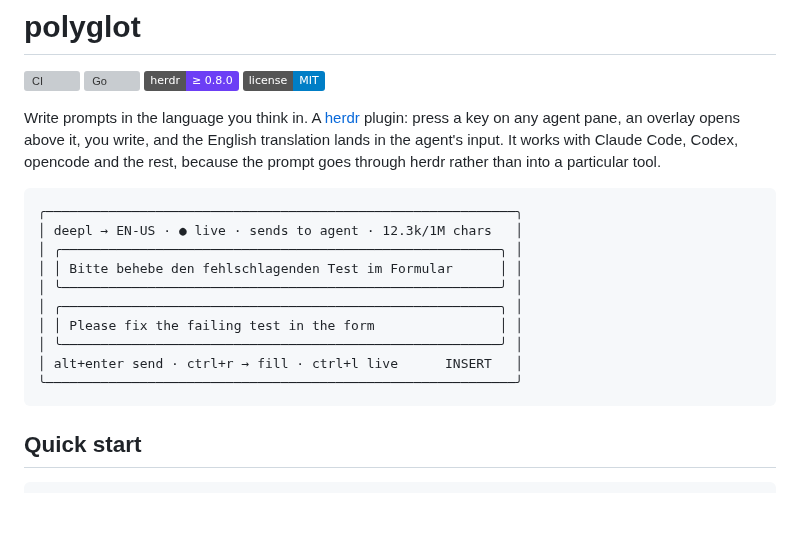
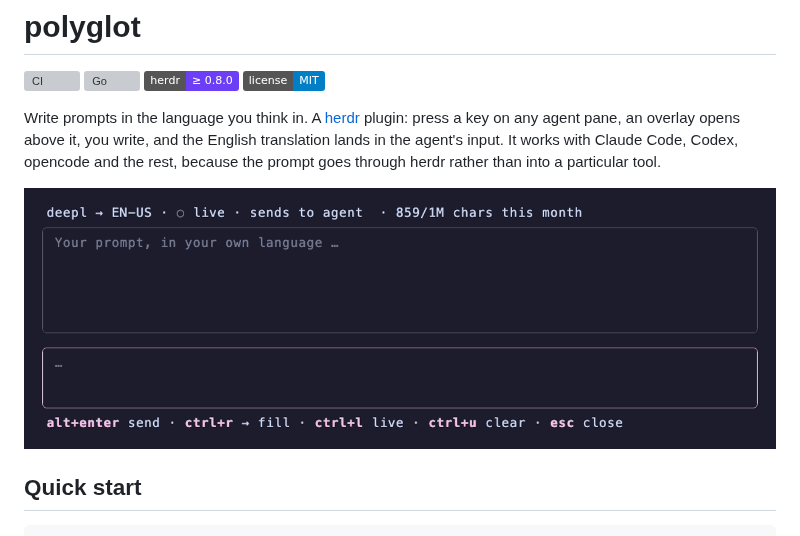
Before and after one commit to wazum/herdr-polyglot, a Markdown page: README.md, the part around the change. Rendered like a GitHub page; pictures changed too: demo/polyglot.gif (added); badges without logos; blank space fills up the shorter version; grey boxes are pictures that could not be loaded.

Commit message:
Show a recorded demo at the top of the readme

````diff
--- a/README.md
+++ b/README.md
@@ -11,18 +11,7 @@ English translation lands in the agent's input. It works with Claude Code, Codex
 opencode and the rest, because the prompt goes through herdr rather than into a
 particular tool.
 
-```
-╭────────────────────────────────────────────────────────────╮
-│ deepl → EN-US · ● live · sends to agent · 12.3k/1M chars   │
-│ ╭────────────────────────────────────────────────────────╮ │
-│ │ Bitte behebe den fehlschlagenden Test im Formular      │ │
-│ ╰────────────────────────────────────────────────────────╯ │
-│ ╭────────────────────────────────────────────────────────╮ │
-│ │ Please fix the failing test in the form                │ │
-│ ╰────────────────────────────────────────────────────────╯ │
-│ alt+enter send · ctrl+r → fill · ctrl+l live      INSERT   │
-╰────────────────────────────────────────────────────────────╯
-```
+![polyglot translating a prompt as it is written](demo/polyglot.gif)
 
 ## Quick start
 
````
Also changed, not shown: 2 other files.
